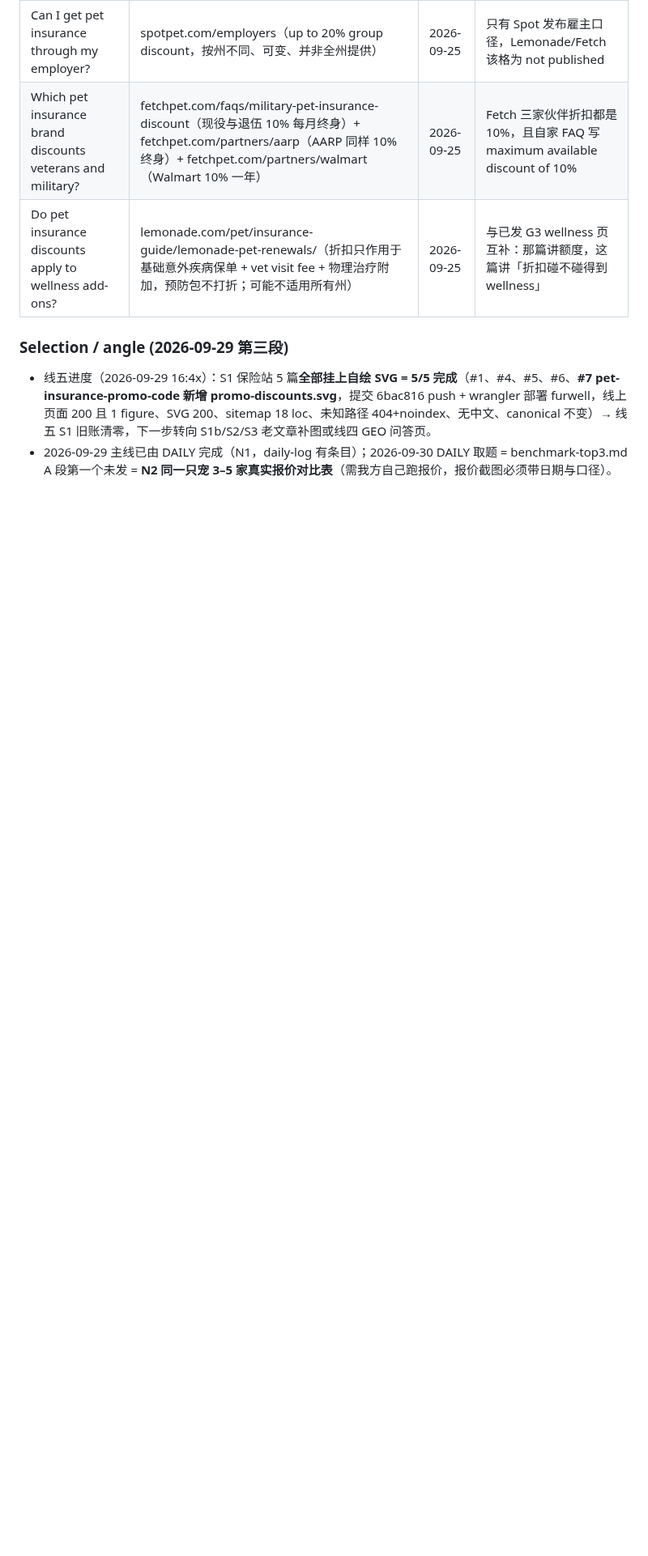
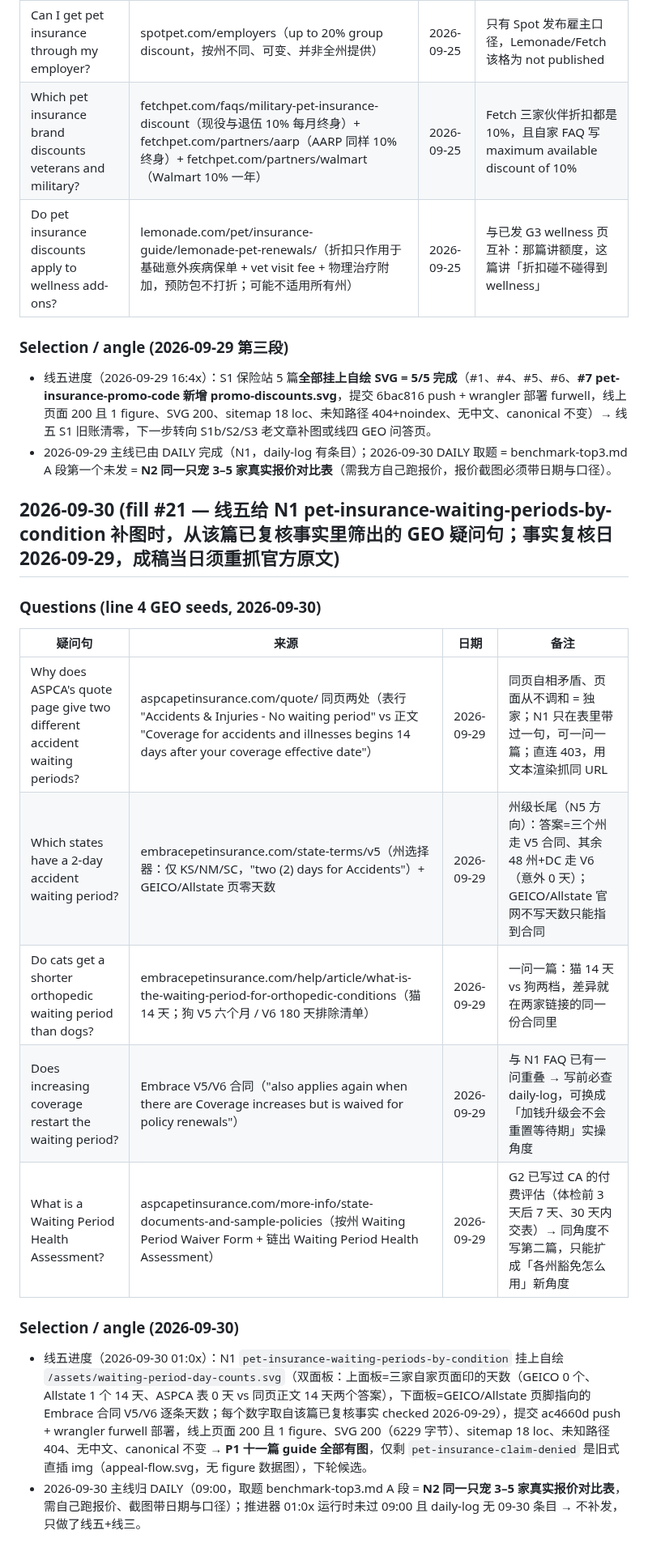
Before and after one commit to wcsnm22/pet-insurance-decisions, a Markdown page: ammo-list.md, the part around the change. Shown at 81% size. GitHub-like rendering; blank space fills up the shorter version.

Commit message:
ammo: fill #21 - five GEO question seeds mined from the N1 waiting-period facts while adding its chart + line-5 progress

```diff
--- a/ammo-list.md
+++ b/ammo-list.md
@@ -408,3 +408,18 @@ Source: web search of reddit threads, 2026-09-25. Titles are verbatim thread tit
 ### Selection / angle (2026-09-29 第三段)
 - 线五进度（2026-09-29 16:4x）：S1 保险站 5 篇**全部挂上自绘 SVG = 5/5 完成**（#1、#4、#5、#6、**#7 pet-insurance-promo-code 新增 promo-discounts.svg**，提交 6bac816 push + wrangler 部署 furwell，线上页面 200 且 1 figure、SVG 200、sitemap 18 loc、未知路径 404+noindex、无中文、canonical 不变）→ 线五 S1 旧账清零，下一步转向 S1b/S2/S3 老文章补图或线四 GEO 问答页。
 - 2026-09-29 主线已由 DAILY 完成（N1，daily-log 有条目）；2026-09-30 DAILY 取题 = benchmark-top3.md A 段第一个未发 = **N2 同一只宠 3–5 家真实报价对比表**（需我方自己跑报价，报价截图必须带日期与口径）。
+
+## 2026-09-30 (fill #21 — 线五给 N1 pet-insurance-waiting-periods-by-condition 补图时，从该篇已复核事实里筛出的 GEO 疑问句；事实复核日 2026-09-29，成稿当日须重抓官方原文)
+
+### Questions (line 4 GEO seeds, 2026-09-30)
+| 疑问句 | 来源 | 日期 | 备注 |
+|---|---|---|---|
+| Why does ASPCA's quote page give two different accident waiting periods? | aspcapetinsurance.com/quote/ 同页两处（表行 "Accidents & Injuries - No waiting period" vs 正文 "Coverage for accidents and illnesses begins 14 days after your coverage effective date"） | 2026-09-29 | 同页自相矛盾、页面从不调和 = 独家；N1 只在表里带过一句，可一问一篇；直连 403，用文本渲染抓同 URL |
+| Which states have a 2-day accident waiting period? | embracepetinsurance.com/state-terms/v5（州选择器：仅 KS/NM/SC，"two (2) days for Accidents"）+ GEICO/Allstate 页零天数 | 2026-09-29 | 州级长尾（N5 方向）：答案=三个州走 V5 合同、其余 48 州+DC 走 V6（意外 0 天）；GEICO/Allstate 官网不写天数只能指到合同 |
+| Do cats get a shorter orthopedic waiting period than dogs? | embracepetinsurance.com/help/article/what-is-the-waiting-period-for-orthopedic-conditions（猫 14 天；狗 V5 六个月 / V6 180 天排除清单） | 2026-09-29 | 一问一篇：猫 14 天 vs 狗两档，差异就在两家链接的同一份合同里 |
+| Does increasing coverage restart the waiting period? | Embrace V5/V6 合同（"also applies again when there are Coverage increases but is waived for policy renewals"） | 2026-09-29 | 与 N1 FAQ 已有一问重叠 → 写前必查 daily-log，可换成「加钱升级会不会重置等待期」实操角度 |
+| What is a Waiting Period Health Assessment? | aspcapetinsurance.com/more-info/state-documents-and-sample-policies（按州 Waiting Period Waiver Form + 链出 Waiting Period Health Assessment） | 2026-09-29 | G2 已写过 CA 的付费评估（体检前 3 天后 7 天、30 天内交表）→ 同角度不写第二篇，只能扩成「各州豁免怎么用」新角度 |
+
+### Selection / angle (2026-09-30)
+- 线五进度（2026-09-30 01:0x）：N1 `pet-insurance-waiting-periods-by-condition` 挂上自绘 `/assets/waiting-period-day-counts.svg`（双面板：上面板=三家自家页面印的天数（GEICO 0 个、Allstate 1 个 14 天、ASPCA 表 0 天 vs 同页正文 14 天两个答案），下面板=GEICO/Allstate 页脚指向的 Embrace 合同 V5/V6 逐条天数；每个数字取自该篇已复核事实 checked 2026-09-29），提交 ac4660d push + wrangler furwell 部署，线上页面 200 且 1 figure、SVG 200（6229 字节）、sitemap 18 loc、未知路径 404、无中文、canonical 不变 → **P1 十一篇 guide 全部有图**，仅剩 `pet-insurance-claim-denied` 是旧式直插 img（appeal-flow.svg，无 figure 数据图），下轮候选。
+- 2026-09-30 主线归 DAILY（09:00，取题 benchmark-top3.md A 段 = **N2 同一只宠 3–5 家真实报价对比表**，需自己跑报价、截图带日期与口径）；推进器 01:0x 运行时未过 09:00 且 daily-log 无 09-30 条目 → 不补发，只做了线五+线三。
```
